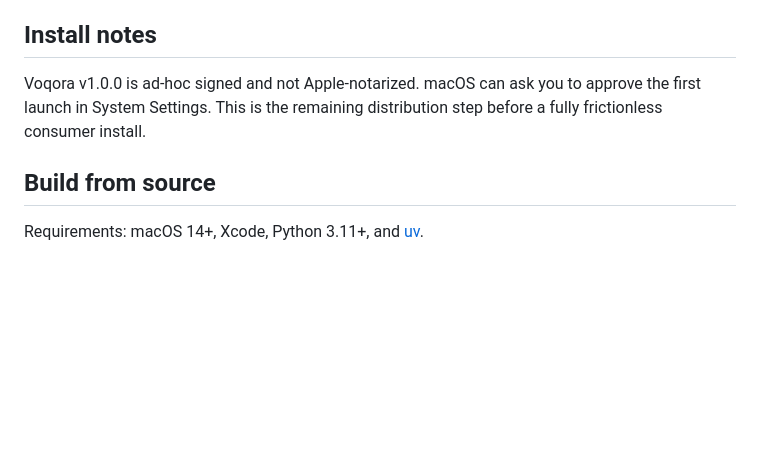
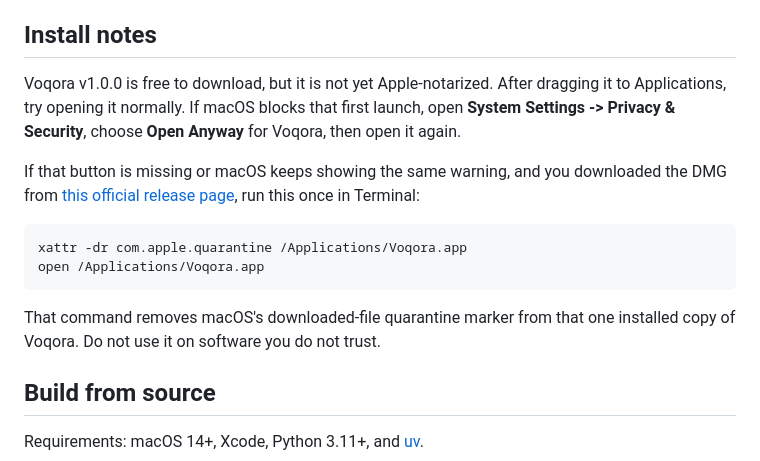
Before and after one commit to himudigonda/Voqora, a Markdown page: README.md, the part around the change. Rendered like a GitHub page; blank space fills up the shorter version.

````diff
--- a/README.md
+++ b/README.md
@@ -73,9 +73,21 @@ keyboard-to-speaker latency promise.
 
 ## Install notes
 
-Voqora v1.0.0 is ad-hoc signed and not Apple-notarized. macOS can ask you to
-approve the first launch in System Settings. This is the remaining distribution
-step before a fully frictionless consumer install.
+Voqora v1.0.0 is free to download, but it is not yet Apple-notarized. After
+dragging it to Applications, try opening it normally. If macOS blocks that
+first launch, open **System Settings -> Privacy & Security**, choose **Open
+Anyway** for Voqora, then open it again.
+
+If that button is missing or macOS keeps showing the same warning, and you
+downloaded the DMG from [this official release page](https://github.com/himudigonda/Voqora/releases/tag/v1.0.0), run this once in Terminal:
+
+```bash
+xattr -dr com.apple.quarantine /Applications/Voqora.app
+open /Applications/Voqora.app
+```
+
+That command removes macOS's downloaded-file quarantine marker from that one
+installed copy of Voqora. Do not use it on software you do not trust.
 
 ## Build from source
 
````
Also changed, not shown: CHANGELOG.md (+7 -3 lines), docs/USER_GUIDE.md (+12 -2 lines).
